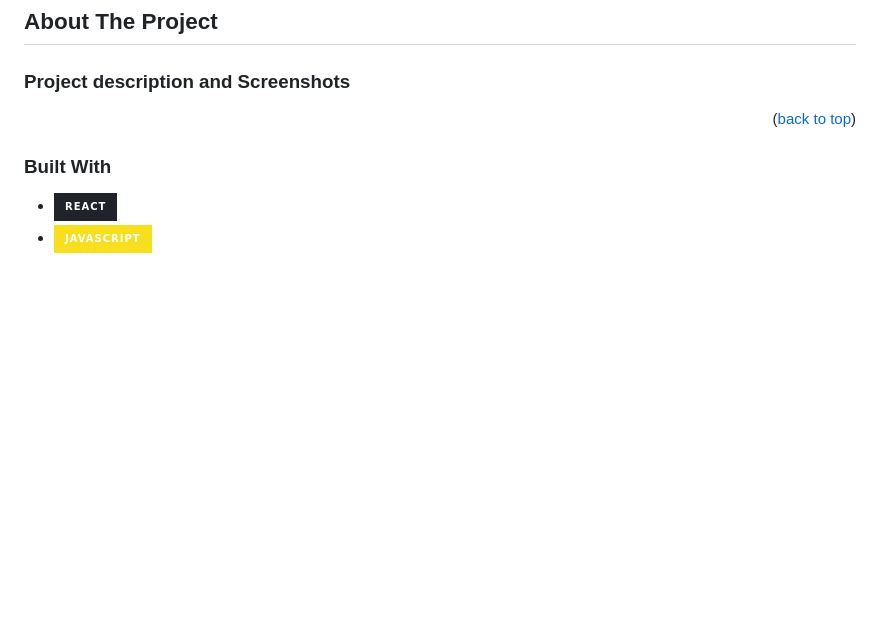
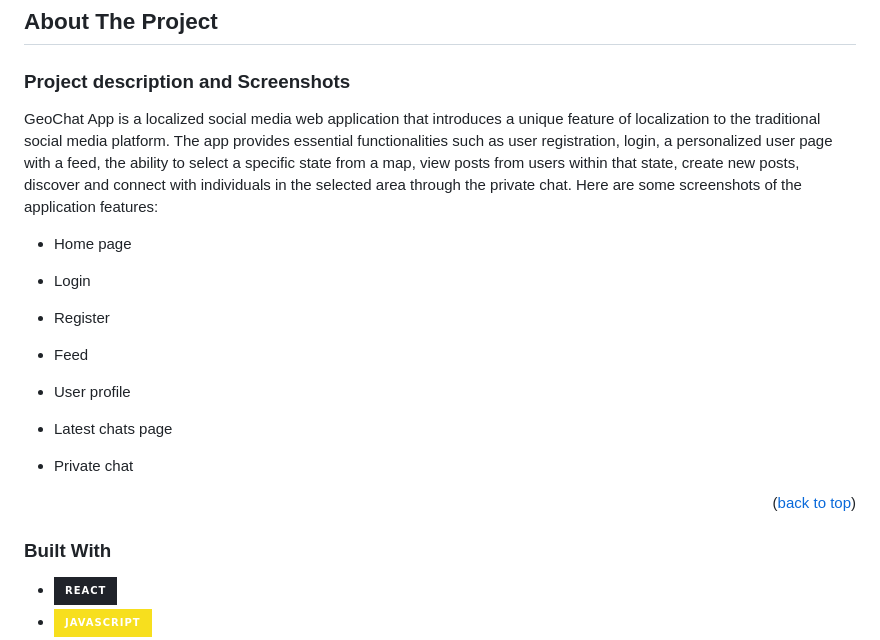
Before and after one commit to andreimateas/GeoChatApp, a Markdown page: README.md, the part around the change. Drawn GitHub-style; badges without logos; blank space fills up the shorter version.

```diff
--- a/README.md
+++ b/README.md
@@ -51,6 +51,23 @@
 ## About The Project
 
 ### Project description and Screenshots
+
+GeoChat App is a localized social media web application that introduces a unique feature of localization to the traditional social media platform. The app provides essential functionalities such as user registration, login, a personalized user page with a feed, the ability to select a specific state from a map, view posts from users within that state, create new posts, discover and connect with individuals in the selected area through the private chat. </br></br>
+Here are some screenshots of the application features:
+
+* Home page
+
+* Login
+
+* Register
+
+* Feed
+
+* User profile
+
+* Latest chats page
+
+* Private chat
 
 <p align="right">(<a href="#readme-top">back to top</a>)</p>
 
```
